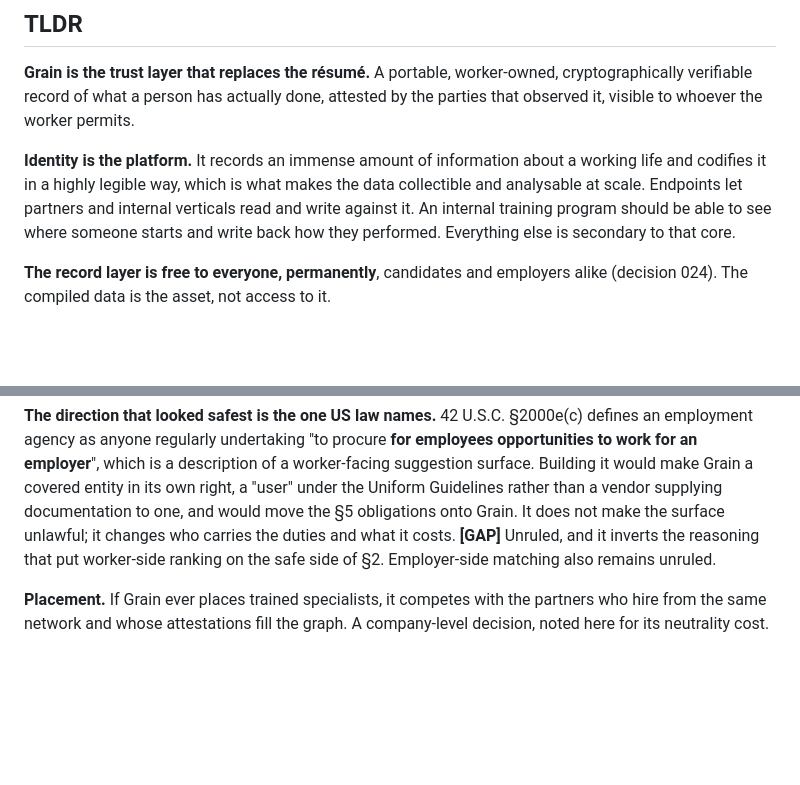
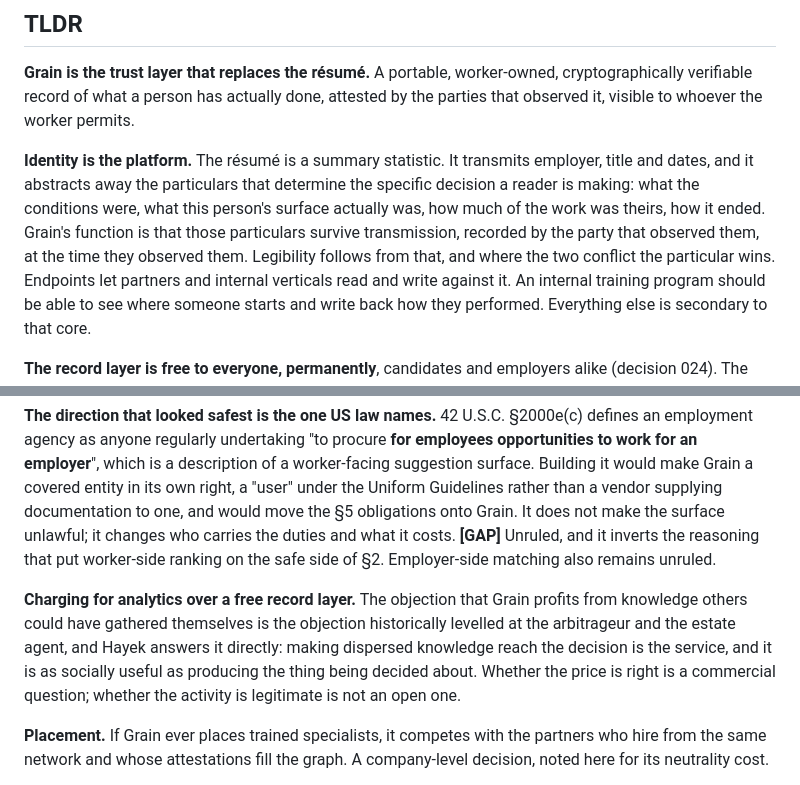
Before and after one commit to hiregrain/identity, a Markdown page: THESIS.md, 2 parts joined by grey strips. GitHub-like rendering; blank space fills up the shorter version.

```diff
--- a/THESIS.md
+++ b/THESIS.md
@@ -24,9 +24,14 @@ worker-owned, cryptographically verifiable record of what a person has
 actually done, attested by the parties that observed it, visible to whoever
 the worker permits.
 
-**Identity is the platform.** It records an immense amount of information
-about a working life and codifies it in a highly legible way, which is what
-makes the data collectible and analysable at scale. Endpoints let partners and
+**Identity is the platform.** The résumé is a summary statistic. It transmits
+employer, title and dates, and it abstracts away the particulars that
+determine the specific decision a reader is making: what the conditions were,
+what this person's surface actually was, how much of the work was theirs, how
+it ended. Grain's function is that those particulars survive transmission,
+recorded by the party that observed them, at the time they observed them.
+Legibility follows from that, and where the two conflict the particular wins.
+Endpoints let partners and
 internal verticals read and write against it. An internal training program
 should be able to see where someone starts and write back how they performed.
 Everything else is secondary to that core.
@@ -438,6 +509,14 @@ duties and what it costs. **[GAP]** Unruled, and it inverts the reasoning that
 put worker-side ranking on the safe side of §2. Employer-side matching also
 remains unruled.
 
+**Charging for analytics over a free record layer.** The objection that Grain
+profits from knowledge others could have gathered themselves is the objection
+historically levelled at the arbitrageur and the estate agent, and Hayek
+answers it directly: making dispersed knowledge reach the decision is the
+service, and it is as socially useful as producing the thing being decided
+about. Whether the price is right is a commercial question; whether the
+activity is legitimate is not an open one.
+
 **Placement.** If Grain ever places trained specialists, it competes with the
 partners who hire from the same network and whose attestations fill the graph.
 A company-level decision, noted here for its neutrality cost.
```
Also changed, not shown: other parts of THESIS.md (+66 -0 lines), SIGNALS.md (added, +236 -0 lines).
